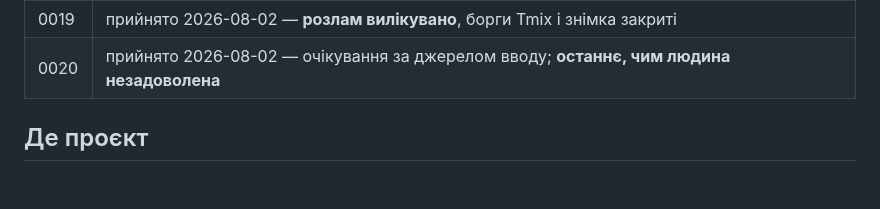
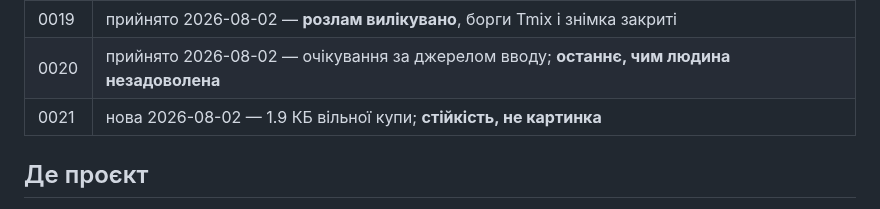
Before and after one commit to DenisMaliy/edgetx-remote-ui, a Markdown page: state/ASSISTANT.md, the part around the change. Drawn GitHub-style; blank space fills up the shorter version.

```diff
--- a/state/ASSISTANT.md
+++ b/state/ASSISTANT.md
@@ -76,6 +76,7 @@
 | 0018 | у роботі — критерії 1 і 4.2 прийнято; лишились втрати й стеля 123 КБ/с |
 | 0019 | прийнято 2026-08-02 — **розлам вилікувано**, борги Tmix і знімка закриті |
 | 0020 | прийнято 2026-08-02 — очікування за джерелом вводу; **останнє, чим людина незадоволена** |
+| 0021 | нова 2026-08-02 — 1.9 КБ вільної купи; **стійкість, не картинка** |
 
 ## Де проєкт
 
```
Also changed, not shown: tasks/0021-bridge-heap.md (added, +127 -0 lines), tasks/INDEX.md (+1 -0 lines).
